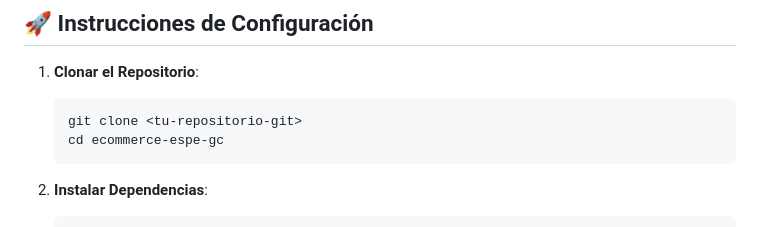
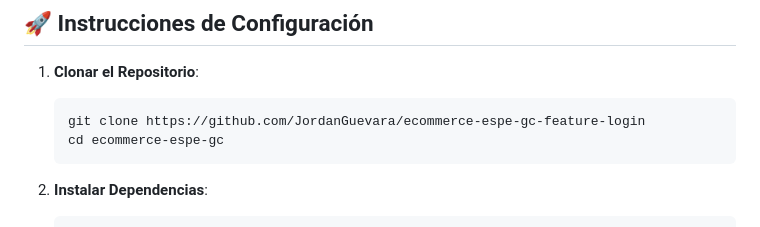
Before and after one commit to JordanGuevara/ecommerce-espe-gc-feature-login, a Markdown page: README.md, the part around the change. Drawn GitHub-style.

````diff
--- a/README.md
+++ b/README.md
@@ -17,7 +17,7 @@ Esta es una Progressive Web App (PWA) desarrollada con Vite, TypeScript y Lit, u
 
 1. **Clonar el Repositorio**:
    ```bash
-   git clone <tu-repositorio-git>
+   git clone https://github.com/JordanGuevara/ecommerce-espe-gc-feature-login
    cd ecommerce-espe-gc
    ```
 2. **Instalar Dependencias**:
````
